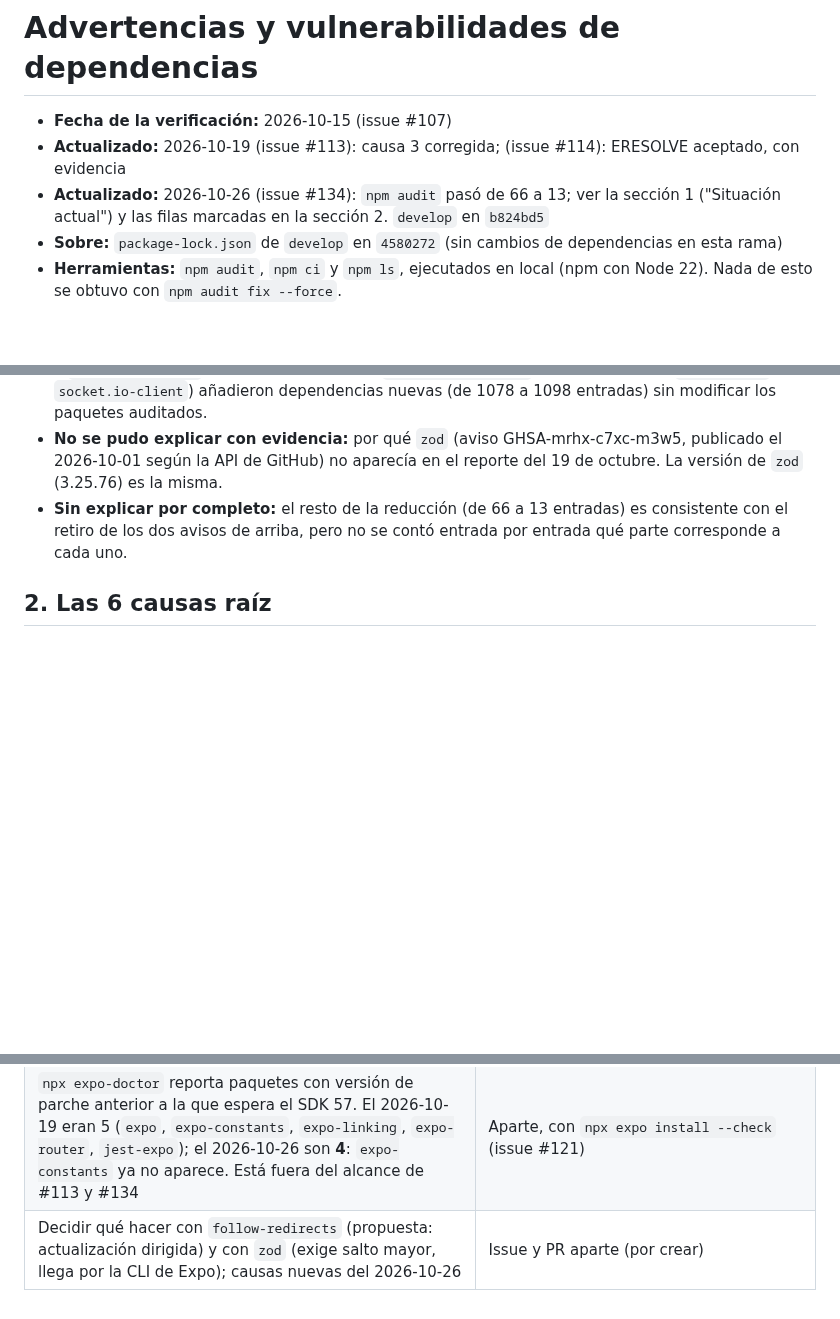
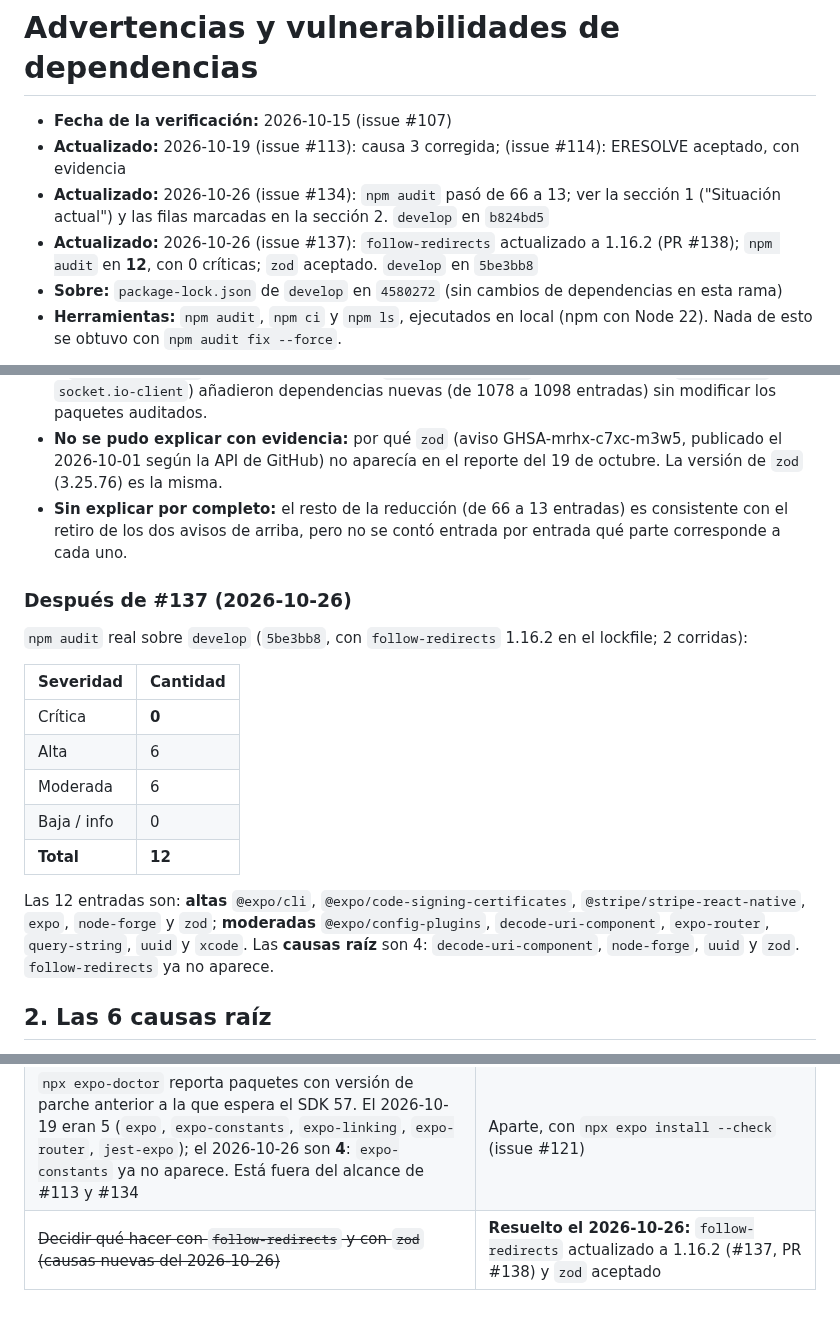
Before and after one commit to AngeloMtz/syscom-mobile, a Markdown page: docs/pruebas/advertencias-y-vulnerabilidades.md, 3 parts joined by grey strips. Drawn GitHub-style; blank space fills up the shorter version.

Commit message:
docs: fila 7 (follow-redirects) resuelta con 1.16.2, npm audit en 12 sin criticas y zod aceptado con sus dos caminos de dependencia (#137)
Incluye lo verificado sobre 1.16.2: el diff 1.16.1 a 1.16.2 toca _sanitizeOptions y el paquete avisa
que su mantenimiento esta pausado.

Co-Authored-By: Claude Sonnet 5.5 <noreply@anthropic.com>

```diff
--- a/docs/pruebas/advertencias-y-vulnerabilidades.md
+++ b/docs/pruebas/advertencias-y-vulnerabilidades.md
@@ -3,6 +3,7 @@
 - **Fecha de la verificación:** 2026-10-15 (issue #107)
 - **Actualizado:** 2026-10-19 (issue #113): causa 3 corregida; (issue #114): ERESOLVE aceptado, con evidencia
 - **Actualizado:** 2026-10-26 (issue #134): `npm audit` pasó de 66 a 13; ver la sección 1 ("Situación actual") y las filas marcadas en la sección 2. `develop` en `b824bd5`
+- **Actualizado:** 2026-10-26 (issue #137): `follow-redirects` actualizado a 1.16.2 (PR #138); `npm audit` en **12**, con 0 críticas; `zod` aceptado. `develop` en `5be3bb8`
 - **Sobre:** `package-lock.json` de `develop` en `4580272` (sin cambios de dependencias en esta rama)
 - **Herramientas:** `npm audit`, `npm ci` y `npm ls`, ejecutados en local (npm con Node 22). Nada de esto se obtuvo con `npm audit fix --force`.
 
@@ -65,6 +66,20 @@ Las 13 entradas son: **altas** `follow-redirects`, `node-forge`, `@expo/cli`, `@
 - **No se pudo explicar con evidencia:** por qué `zod` (aviso GHSA-mrhx-c7xc-m3w5, publicado el 2026-10-01 según la API de GitHub) no aparecía en el reporte del 19 de octubre. La versión de `zod` (3.25.76) es la misma.
 - **Sin explicar por completo:** el resto de la reducción (de 66 a 13 entradas) es consistente con el retiro de los dos avisos de arriba, pero no se contó entrada por entrada qué parte corresponde a cada uno.
 
+### Después de #137 (2026-10-26)
+
+`npm audit` real sobre `develop` (`5be3bb8`, con `follow-redirects` 1.16.2 en el lockfile; 2 corridas):
+
+| Severidad | Cantidad |
+|---|---|
+| Crítica | **0** |
+| Alta | 6 |
+| Moderada | 6 |
+| Baja / info | 0 |
+| **Total** | **12** |
+
+Las 12 entradas son: **altas** `@expo/cli`, `@expo/code-signing-certificates`, `@stripe/stripe-react-native`, `expo`, `node-forge` y `zod`; **moderadas** `@expo/config-plugins`, `decode-uri-component`, `expo-router`, `query-string`, `uuid` y `xcode`. Las **causas raíz** son 4: `decode-uri-component`, `node-forge`, `uuid` y `zod`. `follow-redirects` ya no aparece.
+
 ## 2. Las 6 causas raíz
 
 Todas son de **denegación de servicio** o similar; ninguna es crítica. "Ruta" es la cadena que trae el paquete al proyecto (`npm ls`).
@@ -170,4 +185,4 @@ Los jobs **"Análisis estático"** y **"Pruebas unitarias"** de `.github/workflo
 | ~~Probar `test-renderer@1.3.1`~~ | **Resuelto por documentación el 2026-10-19 (#114):** el aviso queda aceptado; no desaparece con 1.3.1 y se espera que se resuelva cuando el SDK suba React a 19.3 |
 | Revisar las causas aceptadas (1, 2, 4, 5, 6 y los deprecados) al actualizar el SDK de Expo | Siguiente cambio de SDK |
 | `npx expo-doctor` reporta paquetes con versión de parche anterior a la que espera el SDK 57. El 2026-10-19 eran 5 (`expo`, `expo-constants`, `expo-linking`, `expo-router`, `jest-expo`); el 2026-10-26 son **4**: `expo-constants` ya no aparece. Está fuera del alcance de #113 y #134 | Aparte, con `npx expo install --check` (issue #121) |
-| Decidir qué hacer con `follow-redirects` (propuesta: actualización dirigida) y con `zod` (exige salto mayor, llega por la CLI de Expo); causas nuevas del 2026-10-26 | Issue y PR aparte (por crear) |
+| ~~Decidir qué hacer con `follow-redirects` y con `zod` (causas nuevas del 2026-10-26)~~ | **Resuelto el 2026-10-26:** `follow-redirects` actualizado a 1.16.2 (#137, PR #138) y `zod` aceptado |
```
Also changed, not shown: other parts of docs/pruebas/advertencias-y-vulnerabilidades.md (+2 -2 lines).
